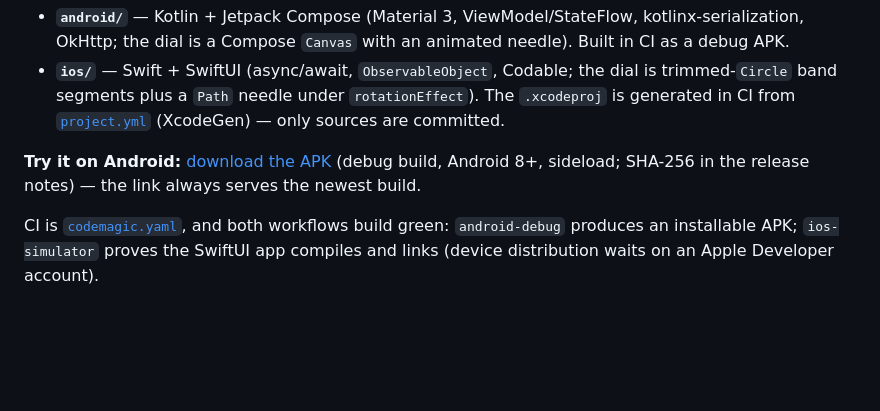
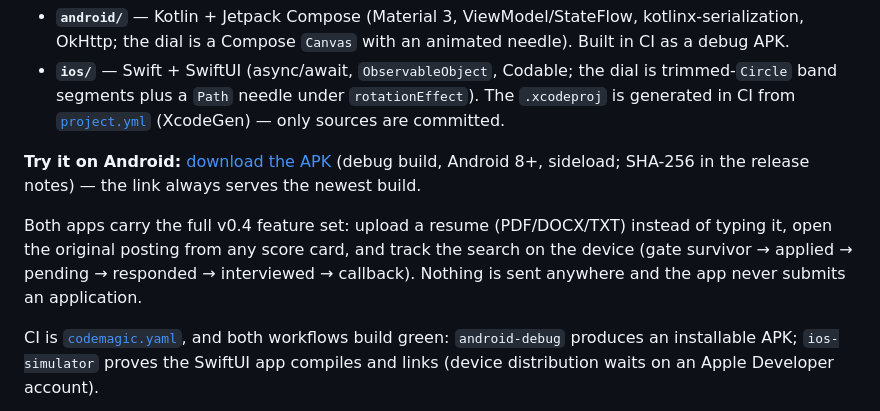
Before and after one commit to kenmwara/jobscout-app, a Markdown page: README.md, the part around the change. GitHub-like rendering; blank space fills up the shorter version.

Commit message:
README: note the v0.4 feature set on the native apps

```diff
--- a/README.md
+++ b/README.md
@@ -82,6 +82,8 @@ re-implement the brand-kit bearing dial in each platform's own graphics layer:
 
 **Try it on Android:** [download the APK](https://github.com/kenmwara/jobscout-app/releases/latest/download/JobScout-debug.apk) (debug build, Android 8+, sideload; SHA-256 in the release notes) — the link always serves the newest build.
 
+Both apps carry the full v0.4 feature set: upload a resume (PDF/DOCX/TXT) instead of typing it, open the original posting from any score card, and track the search on the device (gate survivor → applied → pending → responded → interviewed → callback). Nothing is sent anywhere and the app never submits an application.
+
 CI is [`codemagic.yaml`](codemagic.yaml), and both workflows build green:
 `android-debug` produces an installable APK; `ios-simulator` proves the
 SwiftUI app compiles and links (device distribution waits on an Apple
```
